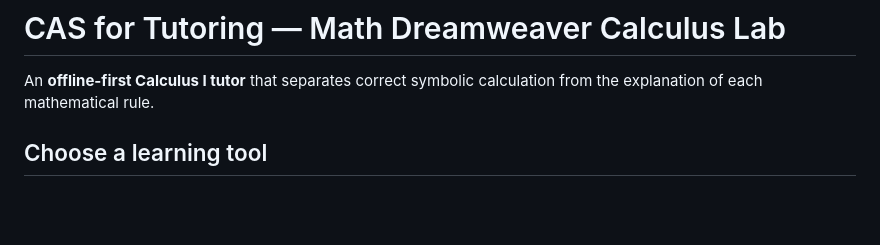
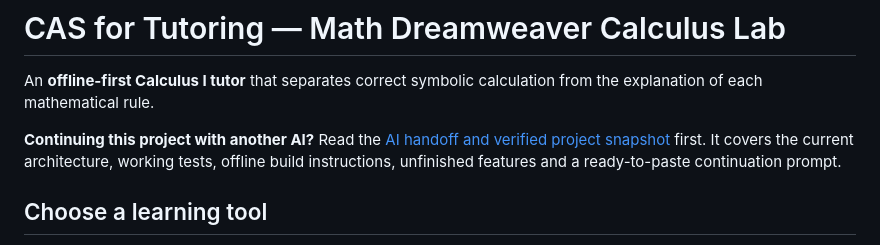
Before and after one commit to steveonw/CAS-for-Tutoring, a Markdown page: README.md, the part around the change. Rendered like a GitHub page; blank space fills up the shorter version.

```diff
--- a/README.md
+++ b/README.md
@@ -1,6 +1,8 @@
 # CAS for Tutoring — Math Dreamweaver Calculus Lab
 
 An **offline-first Calculus I tutor** that separates correct symbolic calculation from the explanation of each mathematical rule.
+
+**Continuing this project with another AI?** Read the [AI handoff and verified project snapshot](AI_HANDOFF.md) first. It covers the current architecture, working tests, offline build instructions, unfinished features and a ready-to-paste continuation prompt.
 
 ## Choose a learning tool
 
```
Also changed, not shown: AI_HANDOFF.md (added, +156 -0 lines).
